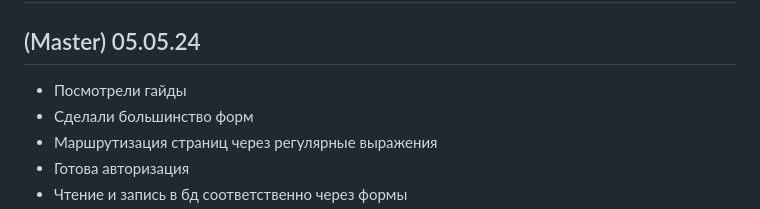
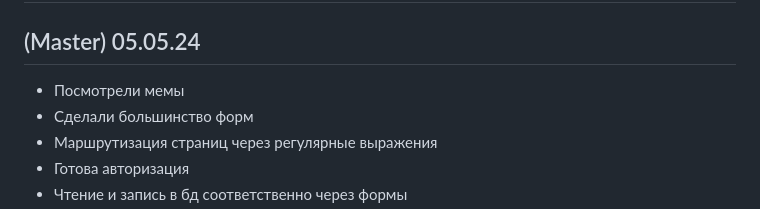
Before and after one commit to Ertshaker/MemeTravel, a Markdown page: README.md, the part around the change. GitHub-like rendering.

```diff
--- a/README.md
+++ b/README.md
@@ -1,7 +1,7 @@
 <h1>ПРИВЕТ ПАЦАНЧИКИ</h1>
 <h2>(Master) 05.05.24</h2>
 <ul>
-  <li>Посмотрели гайды</li>
+  <li>Посмотрели мемы</li>
   <li>Сделали большинство форм</li>
   <li>Маршрутизация страниц через регулярные выражения</li>
   <li>Готова авторизация</li>
```
